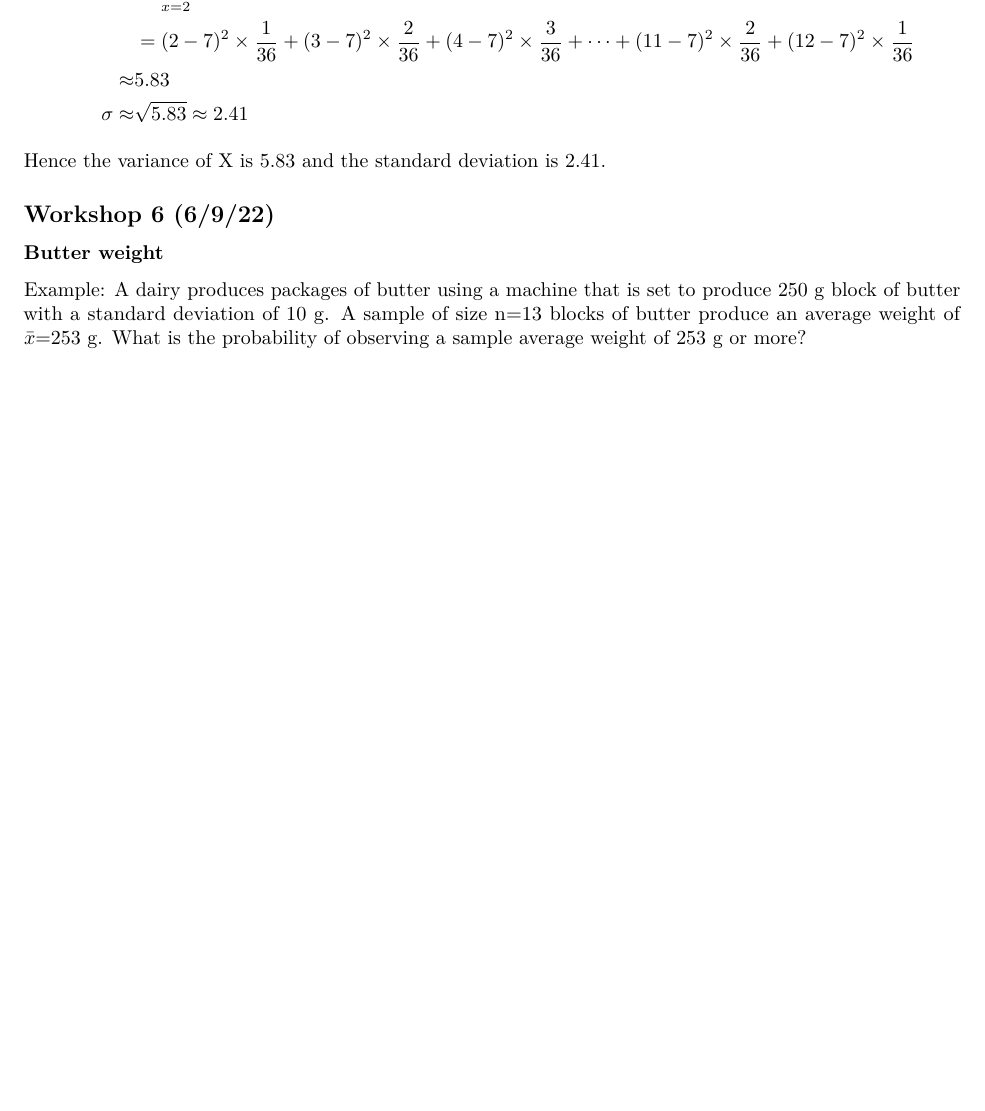
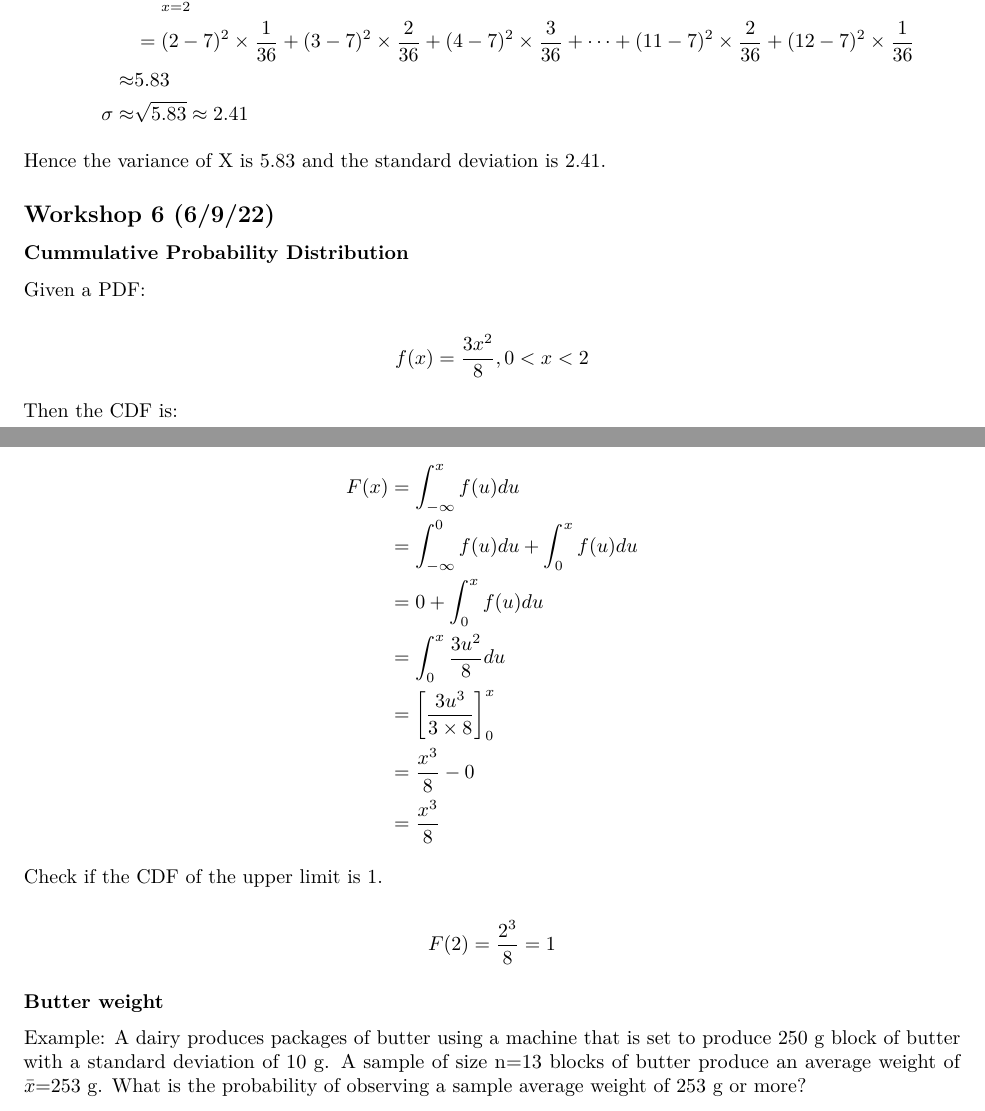
Before and after one commit to autumnssuns/MXB107_FAQ, an R Markdown document (notes.Rmd): part of page 5 of 20 before the commit and two parts of pages 5 and 6 of 21 after it, the two joined at a grey line, cut so that both start at the same text, the shorter picture padded with empty space. Rendered offline with R 4.5, knitr and Pandoc, then LaTeX, with nearby package versions; some code elsewhere in the file could not run offline; common packages that the code uses without loading them are loaded.

```diff
--- a/notes.Rmd
+++ b/notes.Rmd
@@ -270,6 +270,34 @@
 Hence the variance of X is 5.83 and the standard deviation is 2.41.
 
 ## Workshop 6 (6/9/22)
+
+### Cummulative Probability Distribution
+
+Given a PDF:
+
+$$
+f(x) = \dfrac{3x^2}{8}, 0<x<2
+$$
+
+Then the CDF is:
+
+$$
+\begin{aligned}
+F(x) &= \int_{-\infty}^{x}f(u)du\\
+&= \int_{-\infty}^{0}f(u)du + \int_{0}^xf(u)du\\
+&= 0 + \int_0^xf(u)du\\
+&= \int_0^x\dfrac{3u^2}{8}du\\
+&= \left[\dfrac{3u^3}{3\times8}\right]_0^x\\
+&= \dfrac{x^3}{8} - 0\\
+&= \dfrac{x^3}{8}
+\end{aligned}
+$$
+
+Check if the CDF of the upper limit is 1.
+
+$$
+F(2) = \dfrac{2^3}{8} = 1
+$$
 
 ### Butter weight
 
```
Also changed, not shown: notes.Rmd (2 more changed lines).
